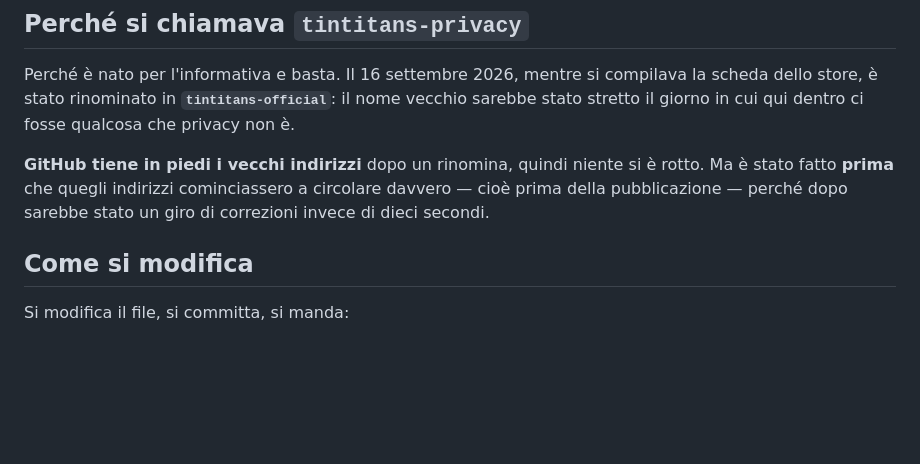
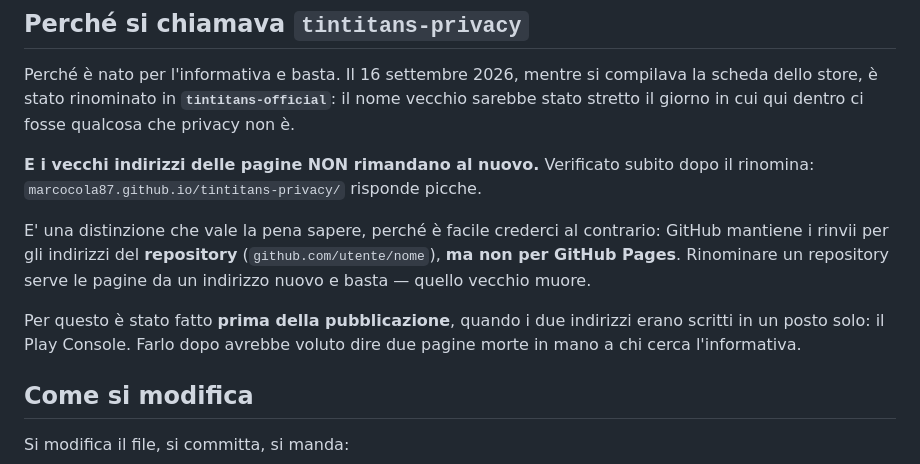
Before and after one commit to marcocola87/tintitans-official, a Markdown page: LEGGIMI.md, the part around the change. GitHub-like rendering; blank space fills up the shorter version.

Commit message:
I vecchi indirizzi di Pages non rimandano: verificato

```diff
--- a/LEGGIMI.md
+++ b/LEGGIMI.md
@@ -25,10 +25,17 @@ compilava la scheda dello store, è stato rinominato in **`tintitans-official`**
 il nome vecchio sarebbe stato stretto il giorno in cui qui dentro ci fosse
 qualcosa che privacy non è.
 
-**GitHub tiene in piedi i vecchi indirizzi** dopo un rinomina, quindi niente si è
-rotto. Ma è stato fatto **prima** che quegli indirizzi cominciassero a
-circolare davvero — cioè prima della pubblicazione — perché dopo sarebbe stato un
-giro di correzioni invece di dieci secondi.
+**E i vecchi indirizzi delle pagine NON rimandano al nuovo.** Verificato subito
+dopo il rinomina: `marcocola87.github.io/tintitans-privacy/` risponde picche.
+
+E' una distinzione che vale la pena sapere, perché è facile crederci al
+contrario: GitHub mantiene i rinvii per gli indirizzi del **repository**
+(`github.com/utente/nome`), **ma non per GitHub Pages**. Rinominare un
+repository serve le pagine da un indirizzo nuovo e basta — quello vecchio muore.
+
+Per questo è stato fatto **prima della pubblicazione**, quando i due indirizzi
+erano scritti in un posto solo: il Play Console. Farlo dopo avrebbe voluto dire
+due pagine morte in mano a chi cerca l'informativa.
 
 ## Come si modifica
 
```
